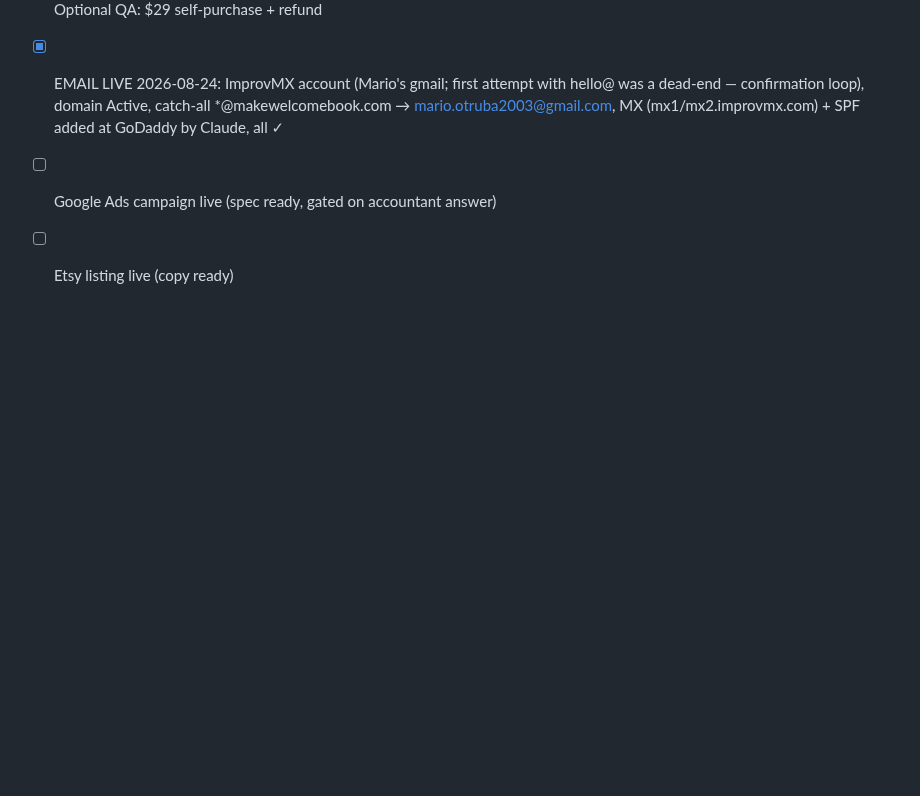
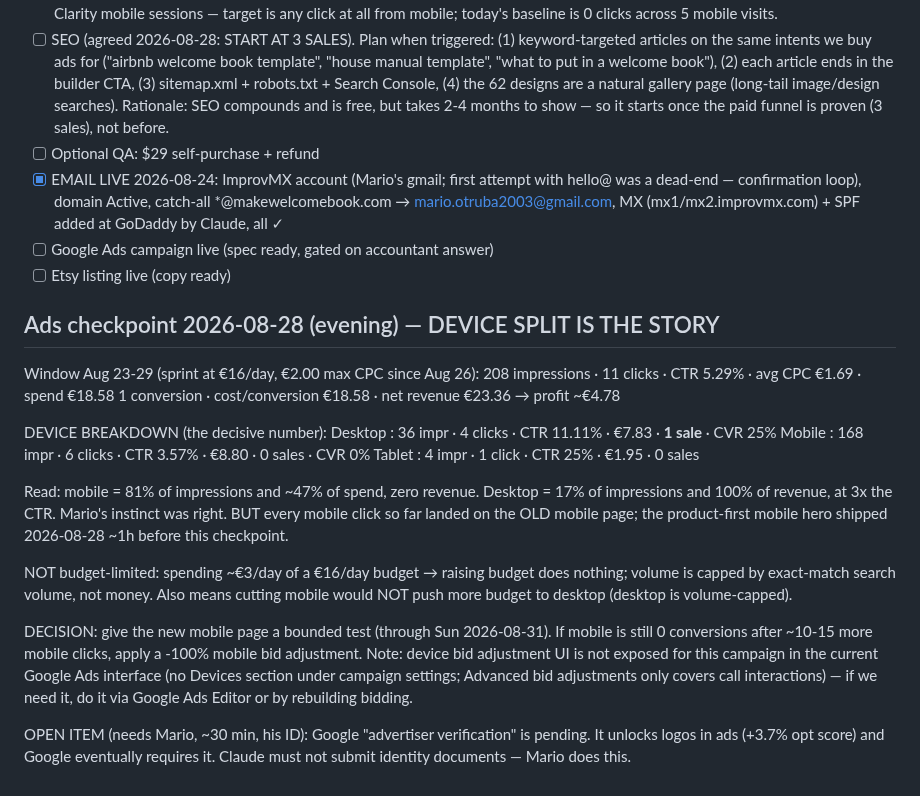
Before and after one commit to molecoder22/makewelcomebook, a Markdown page: PLAN.md, the part around the change. Rendered like a GitHub page; blank space fills up the shorter version.

Commit message:
Ads checkpoint: device split shows mobile 0/6, desktop 1/4; bounded mobile test to Aug 31
Co-Authored-By: Claude Fable 5 <noreply@anthropic.com>

```diff
--- a/PLAN.md
+++ b/PLAN.md
@@ -317,3 +317,34 @@ Must be answered before ads go live.
       MX (mx1/mx2.improvmx.com) + SPF added at GoDaddy by Claude, all ✓
 - [ ] Google Ads campaign live (spec ready, gated on accountant answer)
 - [ ] Etsy listing live (copy ready)
+
+## Ads checkpoint 2026-08-28 (evening) — DEVICE SPLIT IS THE STORY
+
+Window Aug 23-29 (sprint at €16/day, €2.00 max CPC since Aug 26):
+  208 impressions · 11 clicks · CTR 5.29% · avg CPC €1.69 · spend €18.58
+  1 conversion · cost/conversion €18.58 · net revenue €23.36 → profit ~€4.78
+
+DEVICE BREAKDOWN (the decisive number):
+  Desktop : 36 impr ·  4 clicks · CTR 11.11% · €7.83 · **1 sale** · CVR 25%
+  Mobile  : 168 impr ·  6 clicks · CTR  3.57% · €8.80 ·  0 sales  · CVR 0%
+  Tablet  :  4 impr ·  1 click  · CTR 25%    · €1.95 ·  0 sales
+
+Read: mobile = 81% of impressions and ~47% of spend, zero revenue. Desktop =
+17% of impressions and 100% of revenue, at 3x the CTR. Mario's instinct was
+right. BUT every mobile click so far landed on the OLD mobile page; the
+product-first mobile hero shipped 2026-08-28 ~1h before this checkpoint.
+
+NOT budget-limited: spending ~€3/day of a €16/day budget → raising budget does
+nothing; volume is capped by exact-match search volume, not money. Also means
+cutting mobile would NOT push more budget to desktop (desktop is volume-capped).
+
+DECISION: give the new mobile page a bounded test (through Sun 2026-08-31).
+If mobile is still 0 conversions after ~10-15 more mobile clicks, apply a
+-100% mobile bid adjustment. Note: device bid adjustment UI is not exposed for
+this campaign in the current Google Ads interface (no Devices section under
+campaign settings; Advanced bid adjustments only covers call interactions) —
+if we need it, do it via Google Ads Editor or by rebuilding bidding.
+
+OPEN ITEM (needs Mario, ~30 min, his ID): Google "advertiser verification"
+is pending. It unlocks logos in ads (+3.7% opt score) and Google eventually
+requires it. Claude must not submit identity documents — Mario does this.
```
